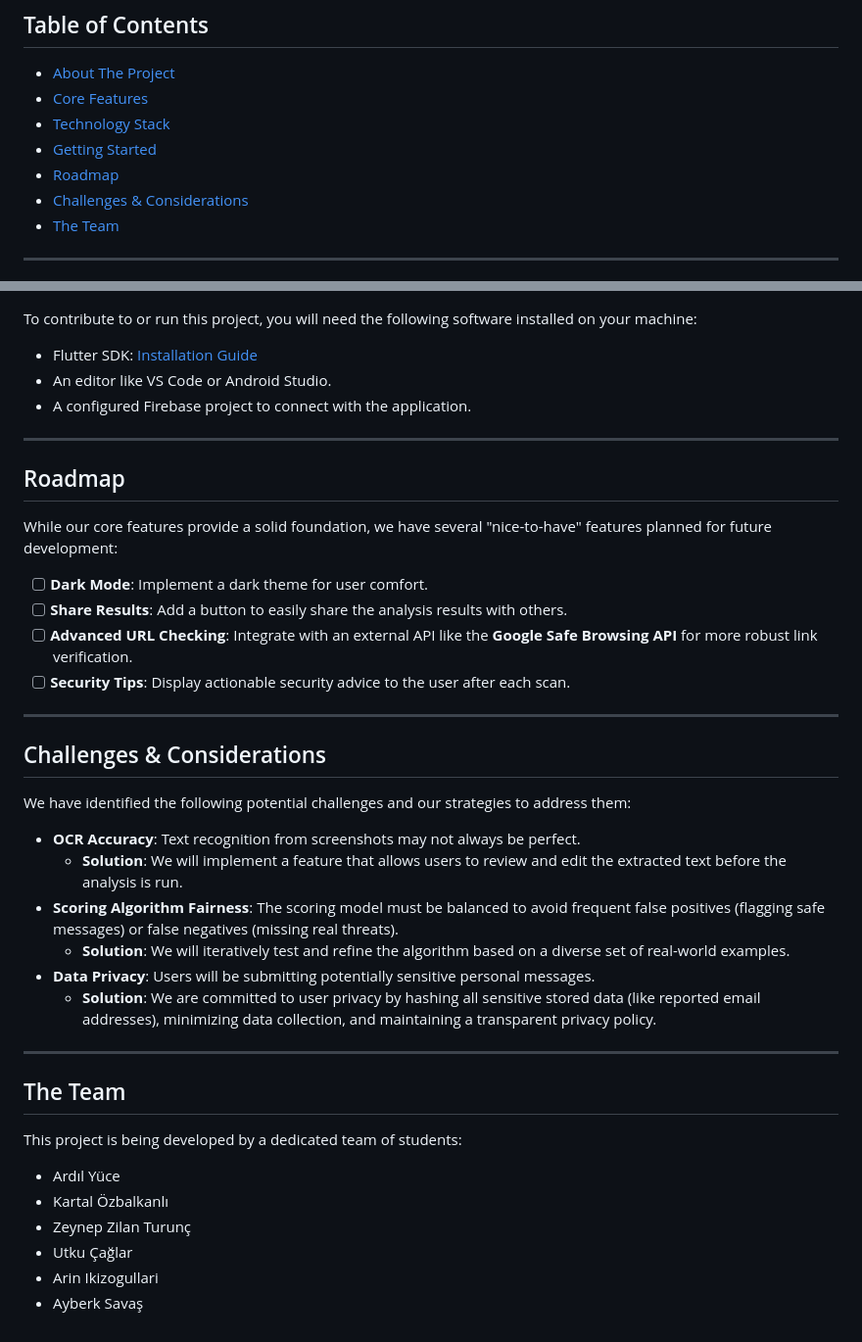
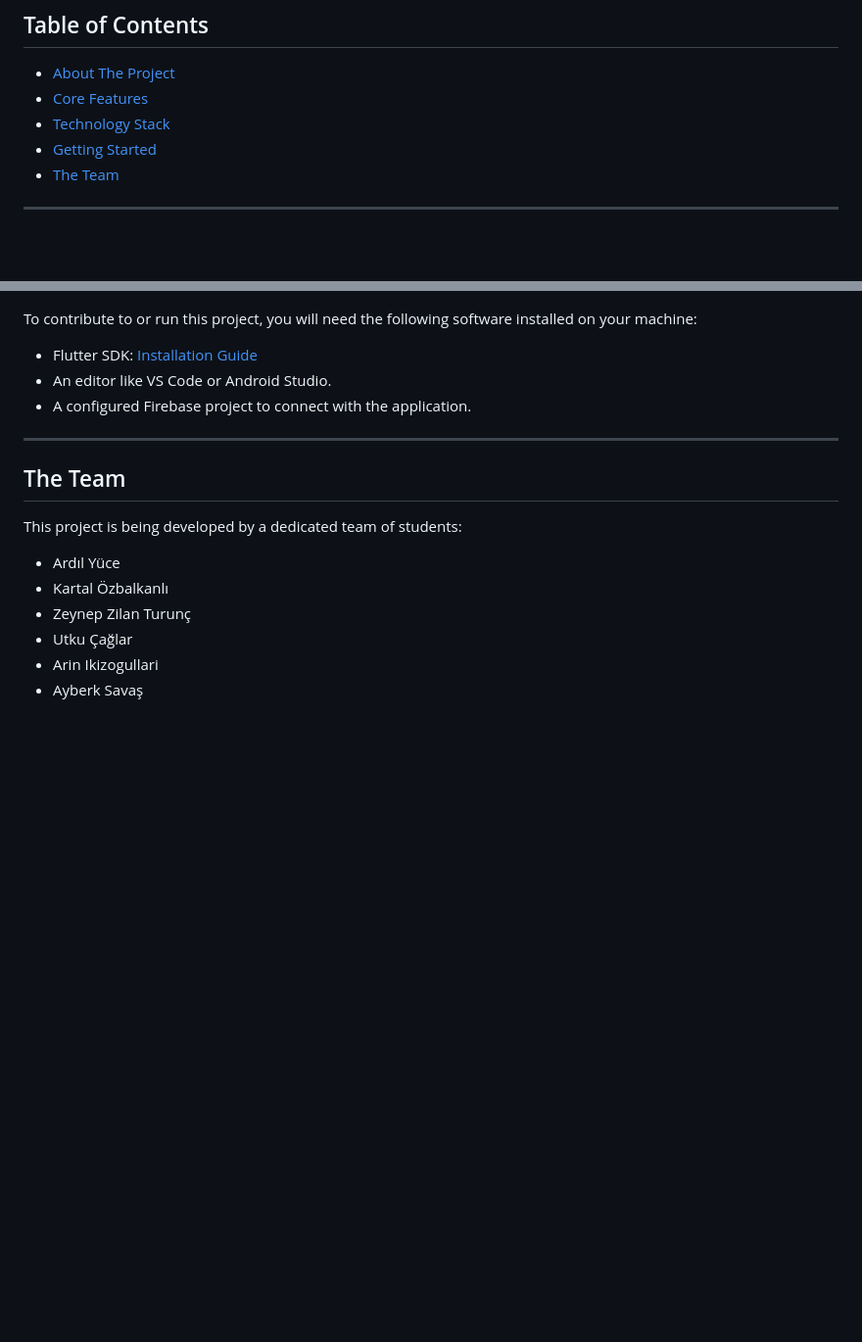
Before and after one commit to ardilyce/CS310_Project, a Markdown page: README.md, 2 parts joined by grey strips. Shown at 98% size. Drawn GitHub-style; blank space fills up the shorter version.

```diff
--- a/README.md
+++ b/README.md
@@ -12,8 +12,6 @@
 - [Core Features](#core-features)
 - [Technology Stack](#technology-stack)
 - [Getting Started](#getting-started)
-- [Roadmap](#roadmap)
-- [Challenges & Considerations](#challenges--considerations)
 - [The Team](#the-team)
 
 ---
@@ -65,37 +63,13 @@ To contribute to or run this project, you will need the following software insta
 
 ---
 
-## Roadmap
-
-While our core features provide a solid foundation, we have several "nice-to-have" features planned for future development:
-
-- [ ] **Dark Mode**: Implement a dark theme for user comfort.
-- [ ] **Share Results**: Add a button to easily share the analysis results with others.
-- [ ] **Advanced URL Checking**: Integrate with an external API like the **Google Safe Browsing API** for more robust link verification.
-- [ ] **Security Tips**: Display actionable security advice to the user after each scan.
-
----
-
-## Challenges & Considerations
-
-We have identified the following potential challenges and our strategies to address them:
-
-* **OCR Accuracy**: Text recognition from screenshots may not always be perfect.
-    * **Solution**: We will implement a feature that allows users to review and edit the extracted text before the analysis is run.
-* **Scoring Algorithm Fairness**: The scoring model must be balanced to avoid frequent false positives (flagging safe messages) or false negatives (missing real threats).
-    * **Solution**: We will iteratively test and refine the algorithm based on a diverse set of real-world examples.
-* **Data Privacy**: Users will be submitting potentially sensitive personal messages.
-    * **Solution**: We are committed to user privacy by hashing all sensitive stored data (like reported email addresses), minimizing data collection, and maintaining a transparent privacy policy.
-
----
-
 ## The Team
 
 This project is being developed by a dedicated team of students:
 
-- Ardıl Yüce
-- Kartal Özbalkanlı
-- Zeynep Zilan Turunç
-- Utku Çağlar
-- Arin Ikizogullari
-- Ayberk Savaş
+-   Ardıl Yüce
+-   Kartal Özbalkanlı
+-   Zeynep Zilan Turunç
+-   Utku Çağlar
+-   Arin Ikizogullari
+-   Ayberk Savaş
```
Also changed, not shown: other parts of README.md (+1 -1 lines).
